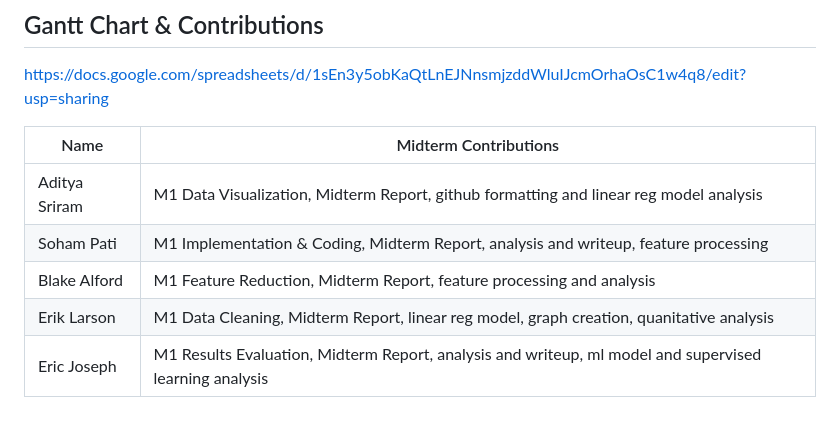
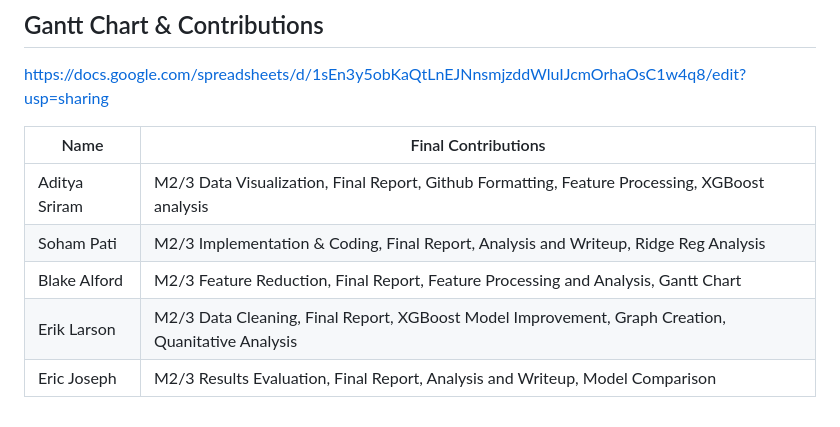
Before and after one commit to eriklarson12/House-Price-Prediction-in-Southern-California, a Markdown page: index.md, the part around the change. Drawn GitHub-style.

Commit message:
Update index.md
contribution table and gantt chart

```diff
--- a/index.md
+++ b/index.md
@@ -216,10 +216,10 @@ Moving forward, we plan to explore Ridge and Lasso Regression to help reduce mul
 
 https://docs.google.com/spreadsheets/d/1sEn3y5obKaQtLnEJNnsmjzddWluIJcmOrhaOsC1w4q8/edit?usp=sharing
 
-| Name      | Midterm Contributions |
+| Name      | Final Contributions |
 |-----------|-------------------------|
-| Aditya Sriram   | M1 Data Visualization, Midterm Report, github formatting and linear reg model analysis|
-| Soham Pati      | M1 Implementation & Coding, Midterm Report, analysis and writeup, feature processing |
-| Blake Alford    | M1 Feature Reduction, Midterm Report, feature processing and analysis |
-| Erik Larson     | M1 Data Cleaning, Midterm Report, linear reg model, graph creation, quanitative analysis |
-| Eric Joseph     | M1 Results Evaluation, Midterm Report, analysis and writeup, ml model and supervised learning analysis |
+| Aditya Sriram   | M2/3 Data Visualization, Final Report, Github Formatting, Feature Processing, XGBoost analysis |
+| Soham Pati      | M2/3 Implementation & Coding, Final Report, Analysis and Writeup, Ridge Reg Analysis |
+| Blake Alford    | M2/3 Feature Reduction, Final Report, Feature Processing and Analysis, Gantt Chart |
+| Erik Larson     | M2/3 Data Cleaning, Final Report, XGBoost Model Improvement, Graph Creation, Quanitative Analysis |
+| Eric Joseph     | M2/3 Results Evaluation, Final Report, Analysis and Writeup, Model Comparison |
```
